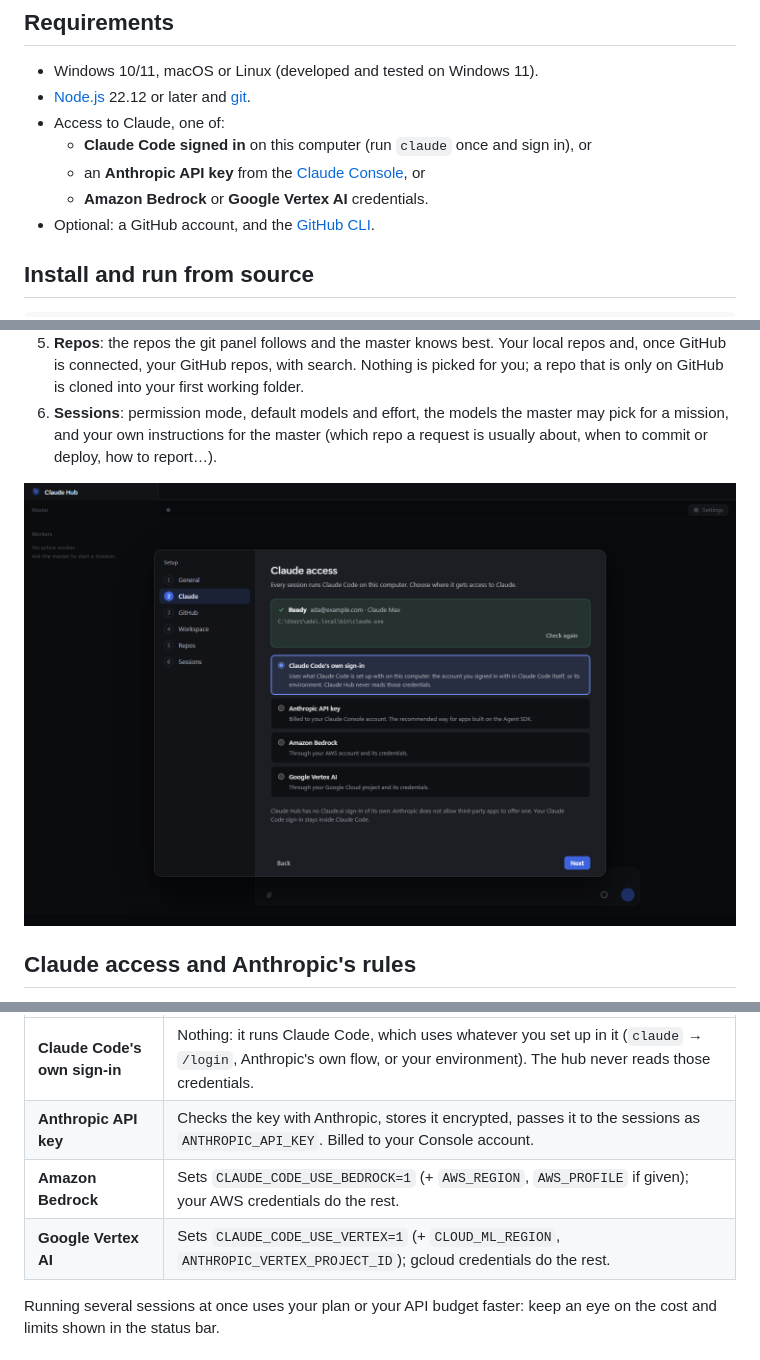
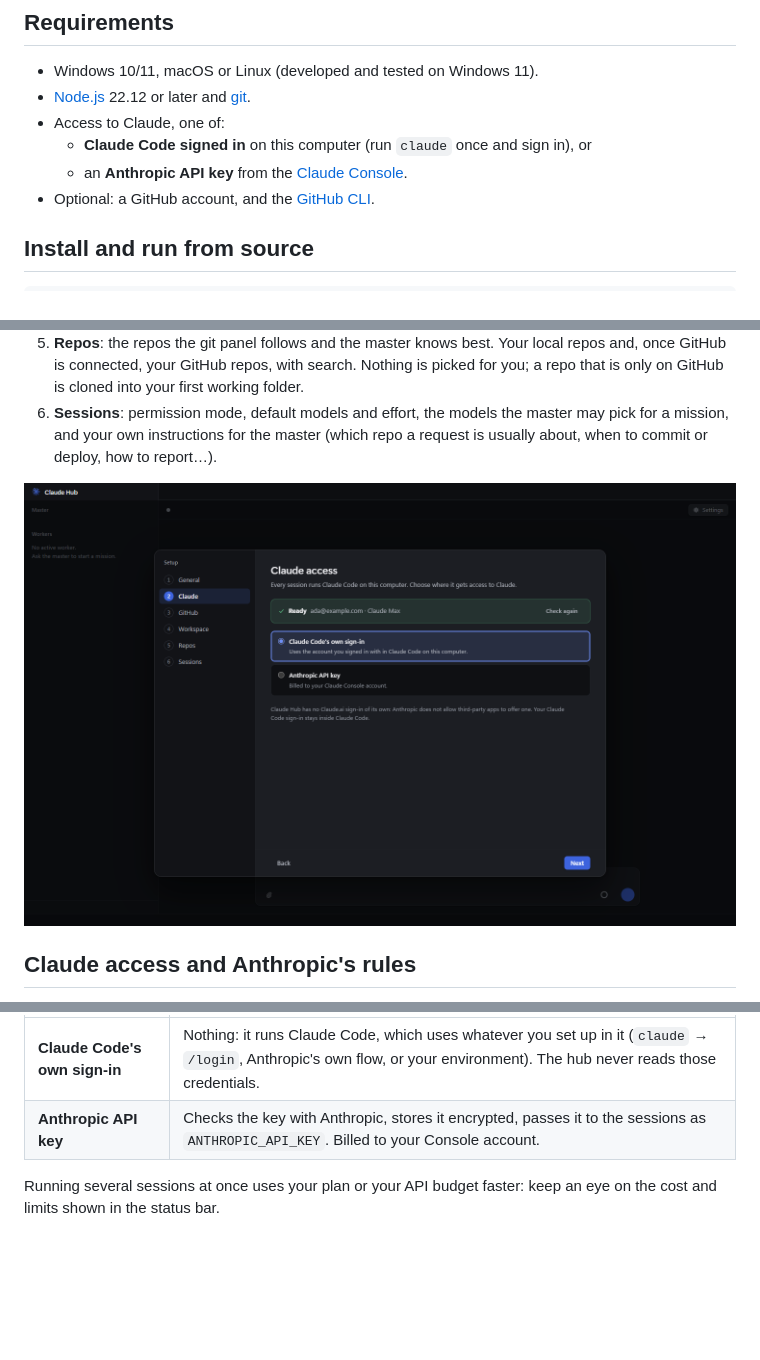
Before and after one commit to Anilito1/ai_box, a Markdown page: README.md, 3 parts joined by grey strips. Rendered like a GitHub page; pictures changed too: docs/screenshots/setup-claude.png; blank space fills up the shorter version.

```diff
--- a/README.md
+++ b/README.md
@@ -24,8 +24,7 @@ A desktop hub for [Claude Code](https://code.claude.com/docs): you talk to one *
 - [Node.js](https://nodejs.org) 22.12 or later and [git](https://git-scm.com).
 - Access to Claude, one of:
   - **Claude Code signed in** on this computer (run `claude` once and sign in), or
-  - an **Anthropic API key** from the [Claude Console](https://console.anthropic.com/settings/keys), or
-  - **Amazon Bedrock** or **Google Vertex AI** credentials.
+  - an **Anthropic API key** from the [Claude Console](https://console.anthropic.com/settings/keys).
 - Optional: a GitHub account, and the [GitHub CLI](https://cli.github.com).
 
 ## Install and run from source
@@ -75,8 +74,6 @@ So the hub offers:
 |---|---|
 | **Claude Code's own sign-in** | Nothing: it runs Claude Code, which uses whatever you set up in it (`claude` → `/login`, Anthropic's own flow, or your environment). The hub never reads those credentials. |
 | **Anthropic API key** | Checks the key with Anthropic, stores it encrypted, passes it to the sessions as `ANTHROPIC_API_KEY`. Billed to your Console account. |
-| **Amazon Bedrock** | Sets `CLAUDE_CODE_USE_BEDROCK=1` (+ `AWS_REGION`, `AWS_PROFILE` if given); your AWS credentials do the rest. |
-| **Google Vertex AI** | Sets `CLAUDE_CODE_USE_VERTEX=1` (+ `CLOUD_ML_REGION`, `ANTHROPIC_VERTEX_PROJECT_ID`); gcloud credentials do the rest. |
 
 Running several sessions at once uses your plan or your API budget faster: keep an eye on the cost and limits shown in the status bar.
 
```
Also changed, not shown: other parts of README.md (+1 -1 lines), docs/screenshots/main.png, docs/screenshots/setup-repos.png, 15 other files.
